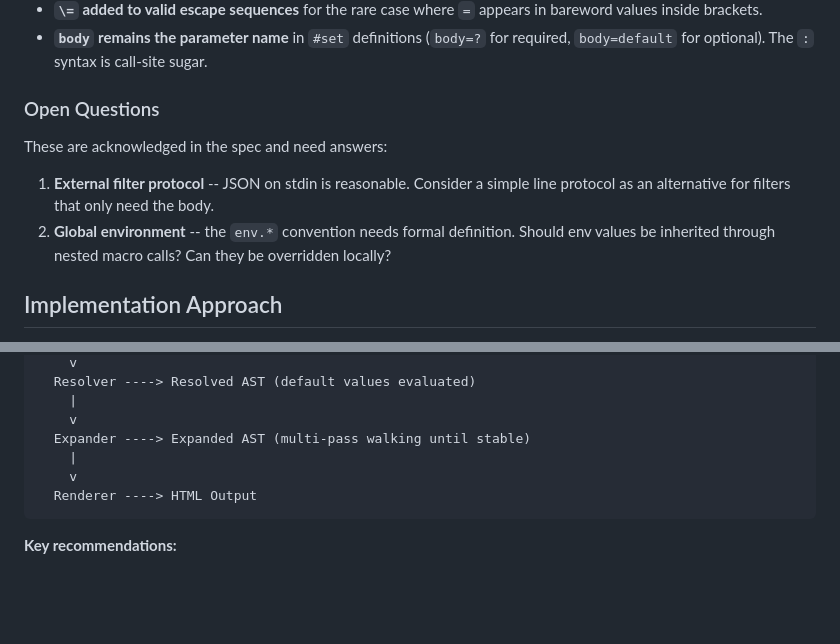
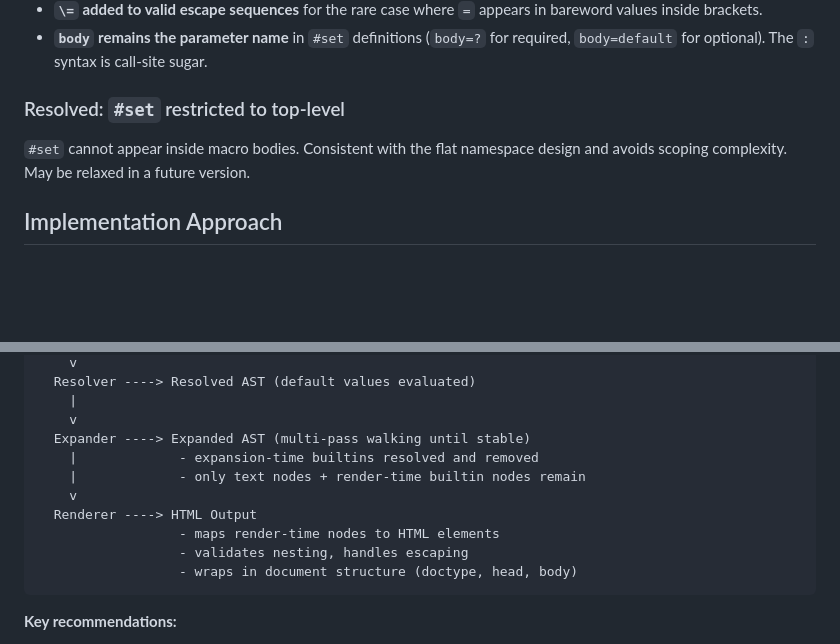
Before and after one commit to technobok/picodoc, a Markdown page: README.md, 2 parts joined by grey strips. GitHub-like rendering; blank space fills up the shorter version.

````diff
--- a/README.md
+++ b/README.md
@@ -268,15 +268,10 @@ ended and body began). The new design:
 - **`body` remains the parameter name** in `#set` definitions (`body=?` for
   required, `body=default` for optional). The `:` syntax is call-site sugar.
 
-### Open Questions
+### Resolved: `#set` restricted to top-level
 
-These are acknowledged in the spec and need answers:
-
-1. **External filter protocol** -- JSON on stdin is reasonable. Consider a
-   simple line protocol as an alternative for filters that only need the body.
-2. **Global environment** -- the `env.*` convention needs formal definition.
-   Should env values be inherited through nested macro calls? Can they be
-   overridden locally?
+`#set` cannot appear inside macro bodies. Consistent with the flat namespace
+design and avoids scoping complexity. May be relaxed in a future version.
 
 ## Implementation Approach
 
@@ -302,9 +297,13 @@ Source Text
     |
     v
   Expander ----> Expanded AST (multi-pass walking until stable)
-    |
+    |             - expansion-time builtins resolved and removed
+    |             - only text nodes + render-time builtin nodes remain
     v
   Renderer ----> HTML Output
+                  - maps render-time nodes to HTML elements
+                  - validates nesting, handles escaping
+                  - wraps in document structure (doctype, head, body)
 ```
 
 **Key recommendations:**
````
Also changed, not shown: ROADMAP.md (+30 -16 lines), picodoc-spec.md (+81 -16 lines).
